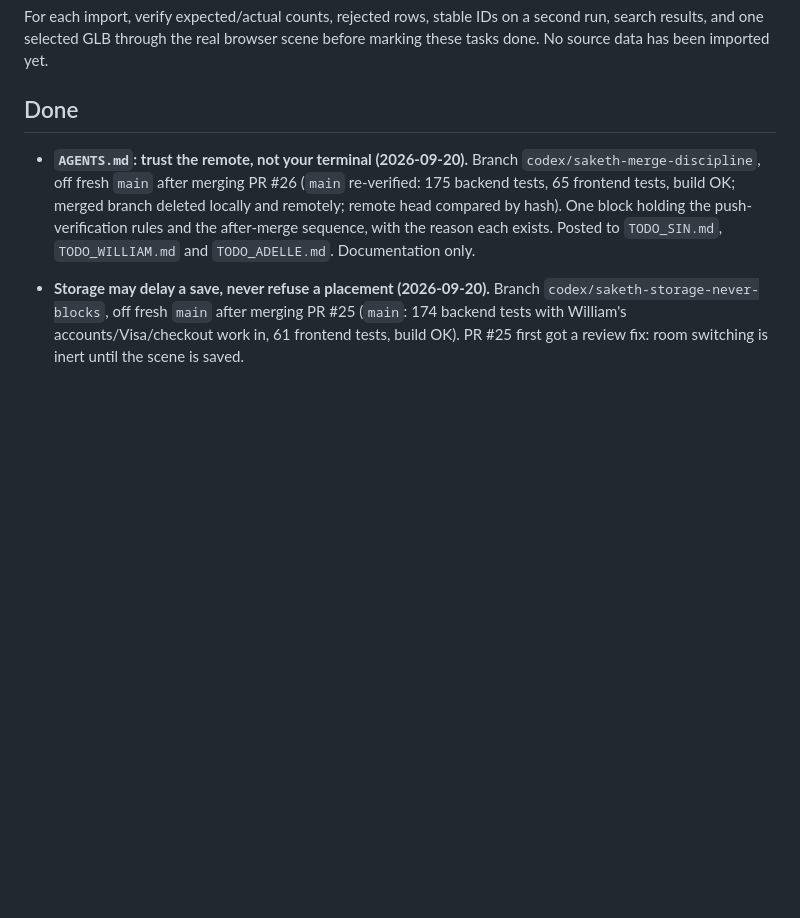
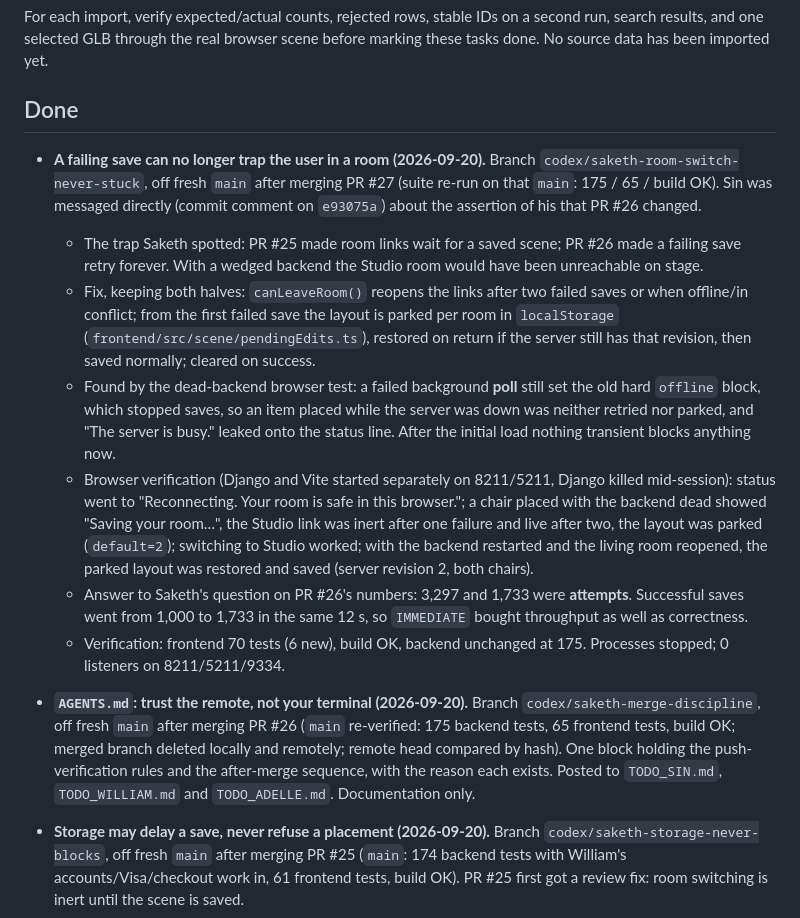
Before and after one commit to LeeSinLiang/FRIDAY, a Markdown page: TODO_SAKETH.md, the part around the change. Rendered like a GitHub page; blank space fills up the shorter version.

Commit message:
Document leaving a room with an unsaved layout
Adds to the scene contract the rule that a save which never succeeds
must not trap the user in a room, how the layout is parked per room and
restored, when a parked layout is dropped, and that nothing transient
blocks anything once the room has loaded. Notes the change for the scene
owner and logs the work, the browser verification and the clarification
that the earlier storage figures counted attempts, not successes.

Documentation only; no behaviour change.

```diff
--- a/TODO_SAKETH.md
+++ b/TODO_SAKETH.md
@@ -24,6 +24,14 @@ Lane: catalogue, search and the language layer. Branch: `codex/saketh-catalogue`
 For each import, verify expected/actual counts, rejected rows, stable IDs on a second run, search results, and one selected GLB through the real browser scene before marking these tasks done. No source data has been imported yet.
 
 ## Done
+
+- **A failing save can no longer trap the user in a room (2026-09-20).** Branch `codex/saketh-room-switch-never-stuck`, off fresh `main` after merging PR #27 (suite re-run on that `main`: 175 / 65 / build OK). Sin was messaged directly (commit comment on `e93075a`) about the assertion of his that PR #26 changed.
+  - The trap Saketh spotted: PR #25 made room links wait for a saved scene; PR #26 made a failing save retry forever. With a wedged backend the Studio room would have been unreachable on stage.
+  - Fix, keeping both halves: `canLeaveRoom()` reopens the links after two failed saves or when offline/in conflict; from the first failed save the layout is parked per room in `localStorage` (`frontend/src/scene/pendingEdits.ts`), restored on return if the server still has that revision, then saved normally; cleared on success.
+  - Found by the dead-backend browser test: a failed background **poll** still set the old hard `offline` block, which stopped saves, so an item placed while the server was down was neither retried nor parked, and "The server is busy." leaked onto the status line. After the initial load nothing transient blocks anything now.
+  - Browser verification (Django and Vite started separately on 8211/5211, Django killed mid-session): status went to "Reconnecting. Your room is safe in this browser."; a chair placed with the backend dead showed "Saving your room…", the Studio link was inert after one failure and live after two, the layout was parked (`default=2`); switching to Studio worked; with the backend restarted and the living room reopened, the parked layout was restored and saved (server revision 2, both chairs).
+  - Answer to Saketh's question on PR #26's numbers: 3,297 and 1,733 were **attempts**. Successful saves went from 1,000 to 1,733 in the same 12 s, so `IMMEDIATE` bought throughput as well as correctness.
+  - Verification: frontend 70 tests (6 new), build OK, backend unchanged at 175. Processes stopped; 0 listeners on 8211/5211/9334.
 
 - **`AGENTS.md`: trust the remote, not your terminal (2026-09-20).** Branch `codex/saketh-merge-discipline`, off fresh `main` after merging PR #26 (`main` re-verified: 175 backend tests, 65 frontend tests, build OK; merged branch deleted locally and remotely; remote head compared by hash). One block holding the push-verification rules and the after-merge sequence, with the reason each exists. Posted to `TODO_SIN.md`, `TODO_WILLIAM.md` and `TODO_ADELLE.md`. Documentation only.
 
```
Also changed, not shown: TODO_SIN.md (+4 -0 lines), 1 other file.
